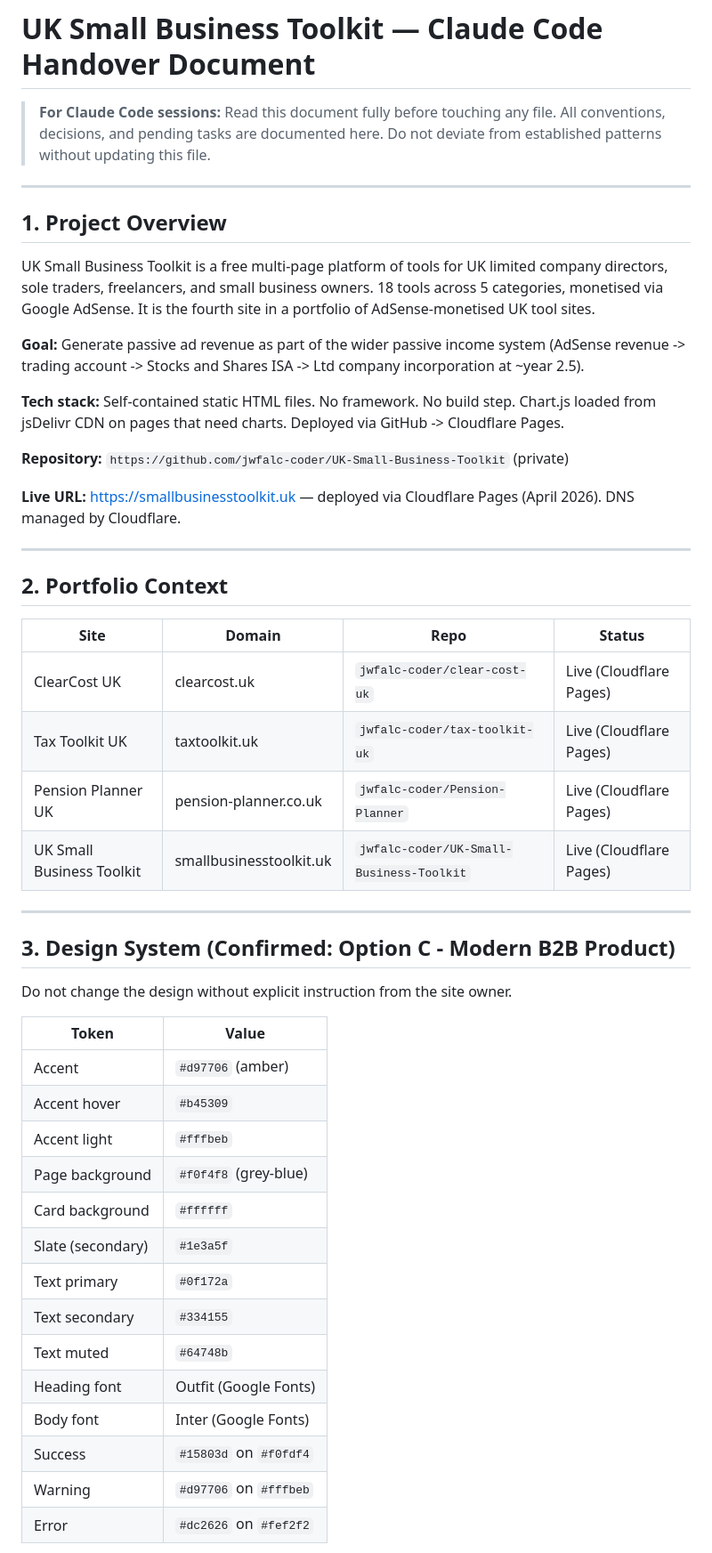
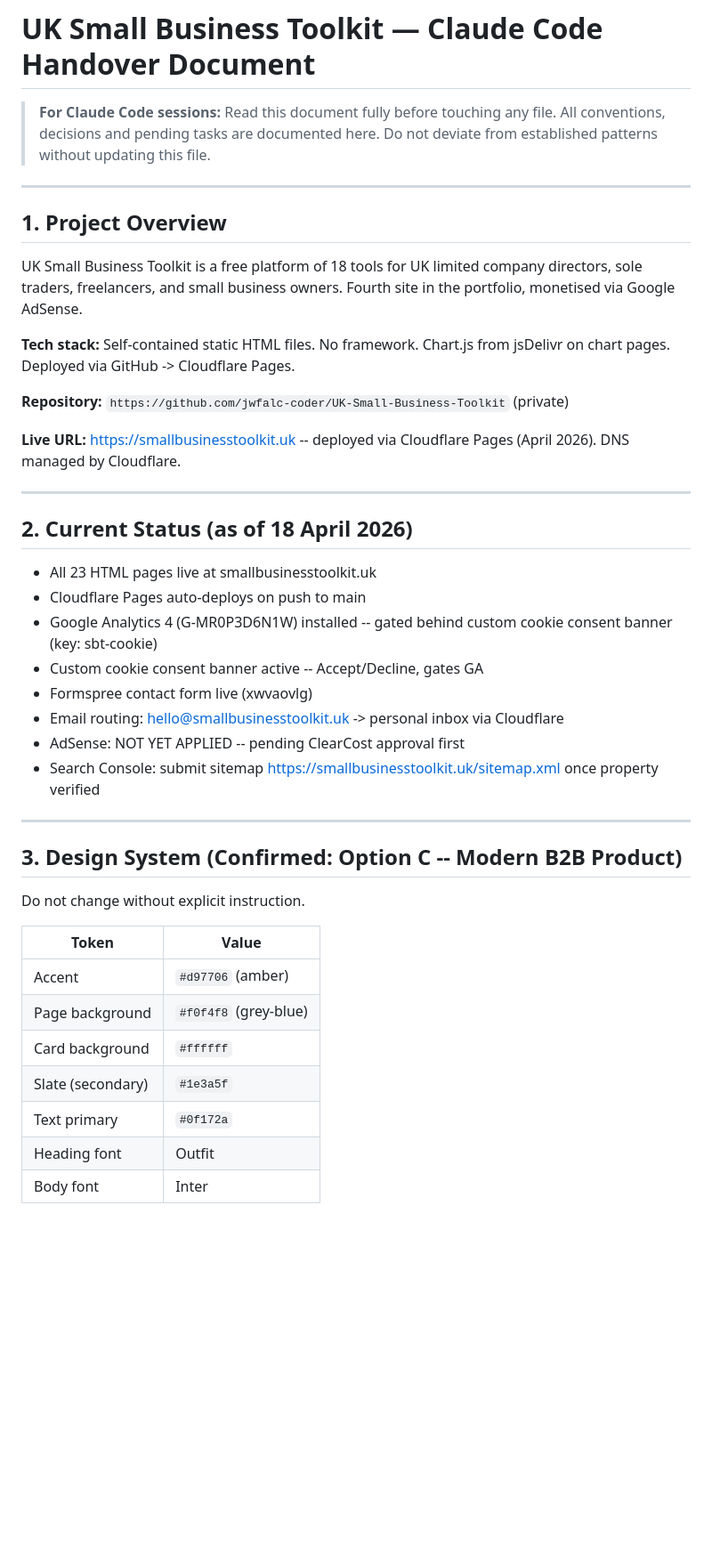
Before and after one commit to jwfalc-coder/UK-Small-Business-Toolkit, a Markdown page: README.md, the part around one of its changes. Shown at 89% size. Drawn GitHub-style; blank space fills up the shorter version.

```diff
--- a/README.md
+++ b/README.md
@@ -1,52 +1,45 @@
 # UK Small Business Toolkit — Claude Code Handover Document
 
-> **For Claude Code sessions:** Read this document fully before touching any file. All conventions, decisions, and pending tasks are documented here. Do not deviate from established patterns without updating this file.
+> **For Claude Code sessions:** Read this document fully before touching any file. All conventions, decisions and pending tasks are documented here. Do not deviate from established patterns without updating this file.
 
 ---
 
 ## 1. Project Overview
 
-UK Small Business Toolkit is a free multi-page platform of tools for UK limited company directors, sole traders, freelancers, and small business owners. 18 tools across 5 categories, monetised via Google AdSense. It is the fourth site in a portfolio of AdSense-monetised UK tool sites.
+UK Small Business Toolkit is a free platform of 18 tools for UK limited company directors, sole traders, freelancers, and small business owners. Fourth site in the portfolio, monetised via Google AdSense.
 
-**Goal:** Generate passive ad revenue as part of the wider passive income system (AdSense revenue -> trading account -> Stocks and Shares ISA -> Ltd company incorporation at ~year 2.5).
-
-**Tech stack:** Self-contained static HTML files. No framework. No build step. Chart.js loaded from jsDelivr CDN on pages that need charts. Deployed via GitHub -> Cloudflare Pages.
+**Tech stack:** Self-contained static HTML files. No framework. Chart.js from jsDelivr on chart pages. Deployed via GitHub -> Cloudflare Pages.
 
 **Repository:** `https://github.com/jwfalc-coder/UK-Small-Business-Toolkit` (private)
 
-**Live URL:** https://smallbusinesstoolkit.uk — deployed via Cloudflare Pages (April 2026). DNS managed by Cloudflare.
+**Live URL:** https://smallbusinesstoolkit.uk -- deployed via Cloudflare Pages (April 2026). DNS managed by Cloudflare.
 
 ---
 
-## 2. Portfolio Context
+## 2. Current Status (as of 18 April 2026)
 
-| Site | Domain | Repo | Status |
-|------|--------|------|--------|
-| ClearCost UK | clearcost.uk | `jwfalc-coder/clear-cost-uk` | Live (Cloudflare Pages) |
-| Tax Toolkit UK | taxtoolkit.uk | `jwfalc-coder/tax-toolkit-uk` | Live (Cloudflare Pages) |
-| Pension Planner UK | pension-planner.co.uk | `jwfalc-coder/Pension-Planner` | Live (Cloudflare Pages) |
-| UK Small Business Toolkit | smallbusinesstoolkit.uk | `jwfalc-coder/UK-Small-Business-Toolkit` | Live (Cloudflare Pages) |
+- All 23 HTML pages live at smallbusinesstoolkit.uk
+- Cloudflare Pages auto-deploys on push to main
+- Google Analytics 4 (G-MR0P3D6N1W) installed -- gated behind custom cookie consent banner (key: sbt-cookie)
+- Custom cookie consent banner active -- Accept/Decline, gates GA
+- Formspree contact form live (xwvaovlg)
+- Email routing: hello@smallbusinesstoolkit.uk -> personal inbox via Cloudflare
+- AdSense: NOT YET APPLIED -- pending ClearCost approval first
+- Search Console: submit sitemap https://smallbusinesstoolkit.uk/sitemap.xml once property verified
 
 ---
 
-## 3. Design System (Confirmed: Option C - Modern B2B Product)
+## 3. Design System (Confirmed: Option C -- Modern B2B Product)
 
-Do not change the design without explicit instruction from the site owner.
+Do not change without explicit instruction.
 
 | Token | Value |
 |-------|-------|
 | Accent | `#d97706` (amber) |
-| Accent hover | `#b45309` |
-| Accent light | `#fffbeb` |
 | Page background | `#f0f4f8` (grey-blue) |
 | Card background | `#ffffff` |
 | Slate (secondary) | `#1e3a5f` |
 | Text primary | `#0f172a` |
-| Text secondary | `#334155` |
-| Text muted | `#64748b` |
-| Heading font | Outfit (Google Fonts) |
-| Body font | Inter (Google Fonts) |
-| Success | `#15803d` on `#f0fdf4` |
-| Warning | `#d97706` on `#fffbeb` |
-| Error | `#dc2626` on `#fef2f2` |
+| Heading font | Outfit |
+| Body font | Inter |
 
```
Also changed, not shown: other parts of README.md (+80 -143 lines).
